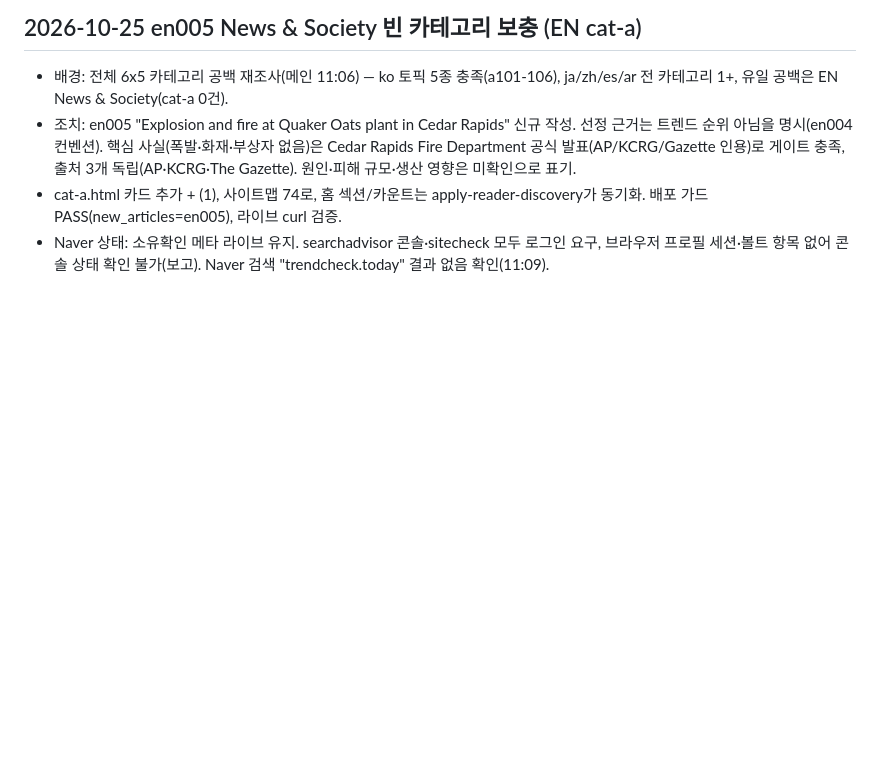
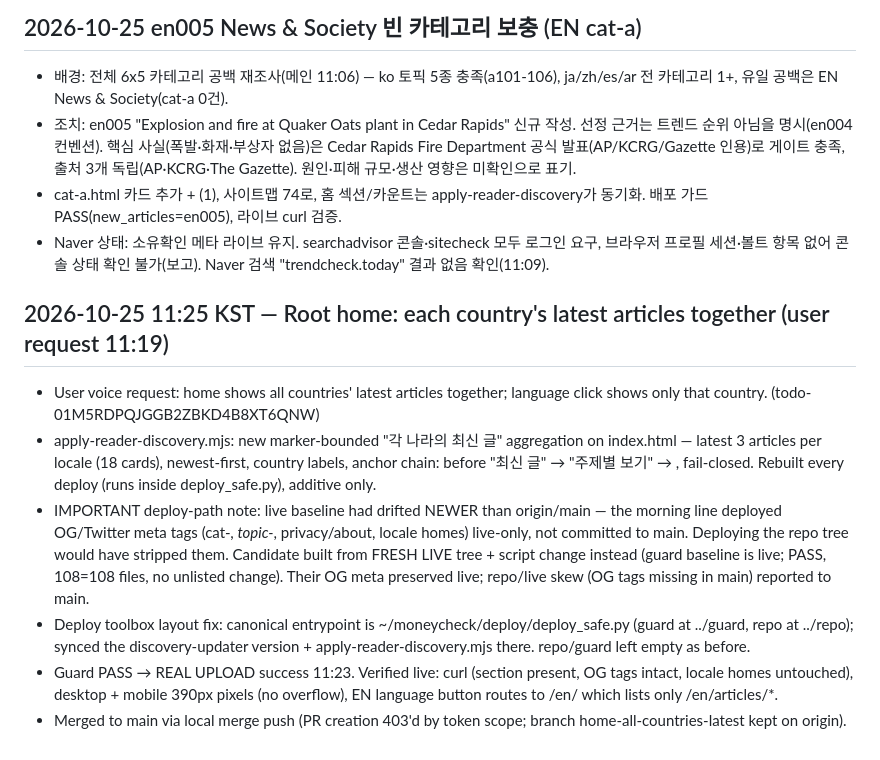
Before and after one commit to ljw0721-coder/moneycheck, a Markdown page: docs/dev-journal.md, the part around the change. Drawn GitHub-style; blank space fills up the shorter version.

Commit message:
journal: root-home aggregated latest (2026-10-25 11:25)

```diff
--- a/docs/dev-journal.md
+++ b/docs/dev-journal.md
@@ -228,3 +228,11 @@
 - 조치: en005 "Explosion and fire at Quaker Oats plant in Cedar Rapids" 신규 작성. 선정 근거는 트렌드 순위 아님을 명시(en004 컨벤션). 핵심 사실(폭발·화재·부상자 없음)은 Cedar Rapids Fire Department 공식 발표(AP/KCRG/Gazette 인용)로 게이트 충족, 출처 3개 독립(AP·KCRG·The Gazette). 원인·피해 규모·생산 영향은 미확인으로 표기.
 - cat-a.html 카드 추가 + (1), 사이트맵 74로, 홈 섹션/카운트는 apply-reader-discovery가 동기화. 배포 가드 PASS(new_articles=en005), 라이브 curl 검증.
 - Naver 상태: 소유확인 메타 라이브 유지. searchadvisor 콘솔·sitecheck 모두 로그인 요구, 브라우저 프로필 세션·볼트 항목 없어 콘솔 상태 확인 불가(보고). Naver 검색 "trendcheck.today" 결과 없음 확인(11:09).
+
+## 2026-10-25 11:25 KST — Root home: each country's latest articles together (user request 11:19)
+- User voice request: home shows all countries' latest articles together; language click shows only that country. (todo-01M5RDPQJGGB2ZBKD4B8XT6QNW)
+- apply-reader-discovery.mjs: new marker-bounded "각 나라의 최신 글" aggregation on index.html — latest 3 articles per locale (18 cards), newest-first, country labels, anchor chain: before "최신 글" → "주제별 보기" → </main>, fail-closed. Rebuilt every deploy (runs inside deploy_safe.py), additive only.
+- IMPORTANT deploy-path note: live baseline had drifted NEWER than origin/main — the morning line deployed OG/Twitter meta tags (cat-*, topic-*, privacy/about, locale homes) live-only, not committed to main. Deploying the repo tree would have stripped them. Candidate built from FRESH LIVE tree + script change instead (guard baseline is live; PASS, 108=108 files, no unlisted change). Their OG meta preserved live; repo/live skew (OG tags missing in main) reported to main.
+- Deploy toolbox layout fix: canonical entrypoint is ~/moneycheck/deploy/deploy_safe.py (guard at ../guard, repo at ../repo); synced the discovery-updater version + apply-reader-discovery.mjs there. repo/guard left empty as before.
+- Guard PASS → REAL UPLOAD success 11:23. Verified live: curl (section present, OG tags intact, locale homes untouched), desktop + mobile 390px pixels (no overflow), EN language button routes to /en/ which lists only /en/articles/*.
+- Merged to main via local merge push (PR creation 403'd by token scope; branch home-all-countries-latest kept on origin).
```
